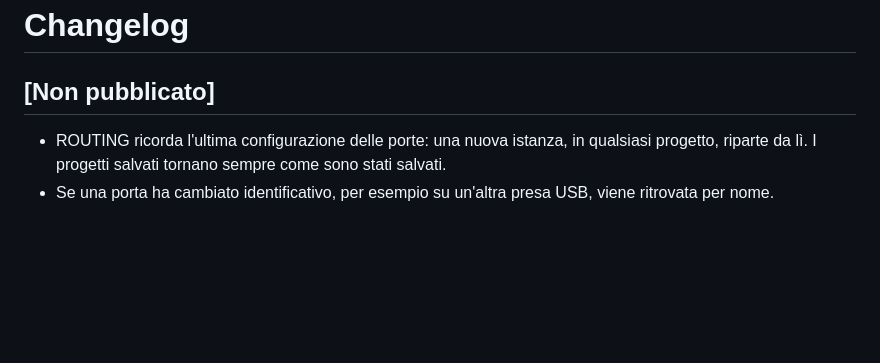
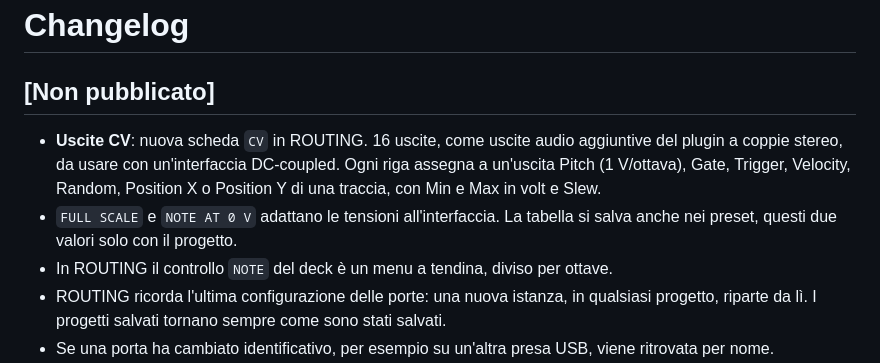
Before and after one commit to gianlucasofia90/dr.segg-uencer, a Markdown page: CHANGELOG.md, the part around the change. Drawn GitHub-style; blank space fills up the shorter version.

```diff
--- a/CHANGELOG.md
+++ b/CHANGELOG.md
@@ -1,6 +1,9 @@
 # Changelog
 
 ## [Non pubblicato]
+- **Uscite CV**: nuova scheda `CV` in ROUTING. 16 uscite, come uscite audio aggiuntive del plugin a coppie stereo, da usare con un'interfaccia DC-coupled. Ogni riga assegna a un'uscita Pitch (1 V/ottava), Gate, Trigger, Velocity, Random, Position X o Position Y di una traccia, con Min e Max in volt e Slew.
+- `FULL SCALE` e `NOTE AT 0 V` adattano le tensioni all'interfaccia. La tabella si salva anche nei preset, questi due valori solo con il progetto.
+- In ROUTING il controllo `NOTE` del deck è un menu a tendina, diviso per ottave.
 - ROUTING ricorda l'ultima configurazione delle porte: una nuova istanza, in qualsiasi progetto, riparte da lì. I progetti salvati tornano sempre come sono stati salvati.
 - Se una porta ha cambiato identificativo, per esempio su un'altra presa USB, viene ritrovata per nome.
 - Corretto: su Windows una porta salvata di un dispositivo assente suonava sul sintetizzatore Microsoft invece di risultare `UNAVAILABLE`.
```
Also changed, not shown: CLAUDE.md (+1 -0 lines), README.md (+31 -1 lines), docs/screenshot-cv.png (added), docs/screenshot-routing.png, 7 other files.
